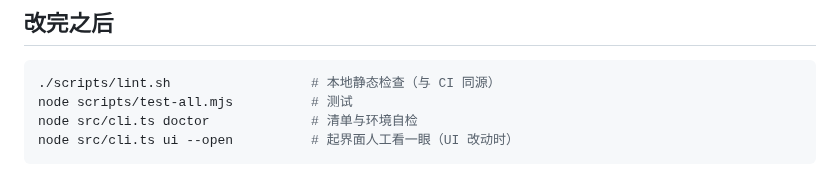
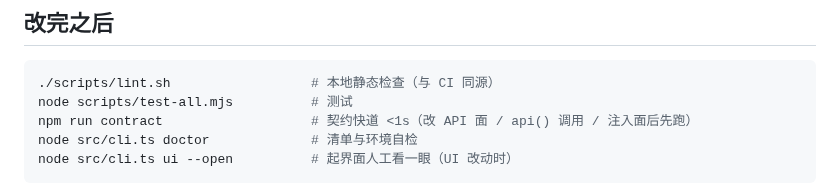
Before and after one commit to nicholyx/zerokit, a Markdown page: CLAUDE.md, the part around the change. Drawn GitHub-style.

````diff
--- a/CLAUDE.md
+++ b/CLAUDE.md
@@ -33,6 +33,7 @@
 ```bash
 ./scripts/lint.sh                  # 本地静态检查（与 CI 同源）
 node scripts/test-all.mjs          # 测试
+npm run contract                   # 契约快道 <1s（改 API 面 / api() 调用 / 注入面后先跑）
 node src/cli.ts doctor             # 清单与环境自检
 node src/cli.ts ui --open          # 起界面人工看一眼（UI 改动时）
 ```
````
Also changed, not shown: CONTRIBUTING.zh-CN.md (+1 -0 lines).
